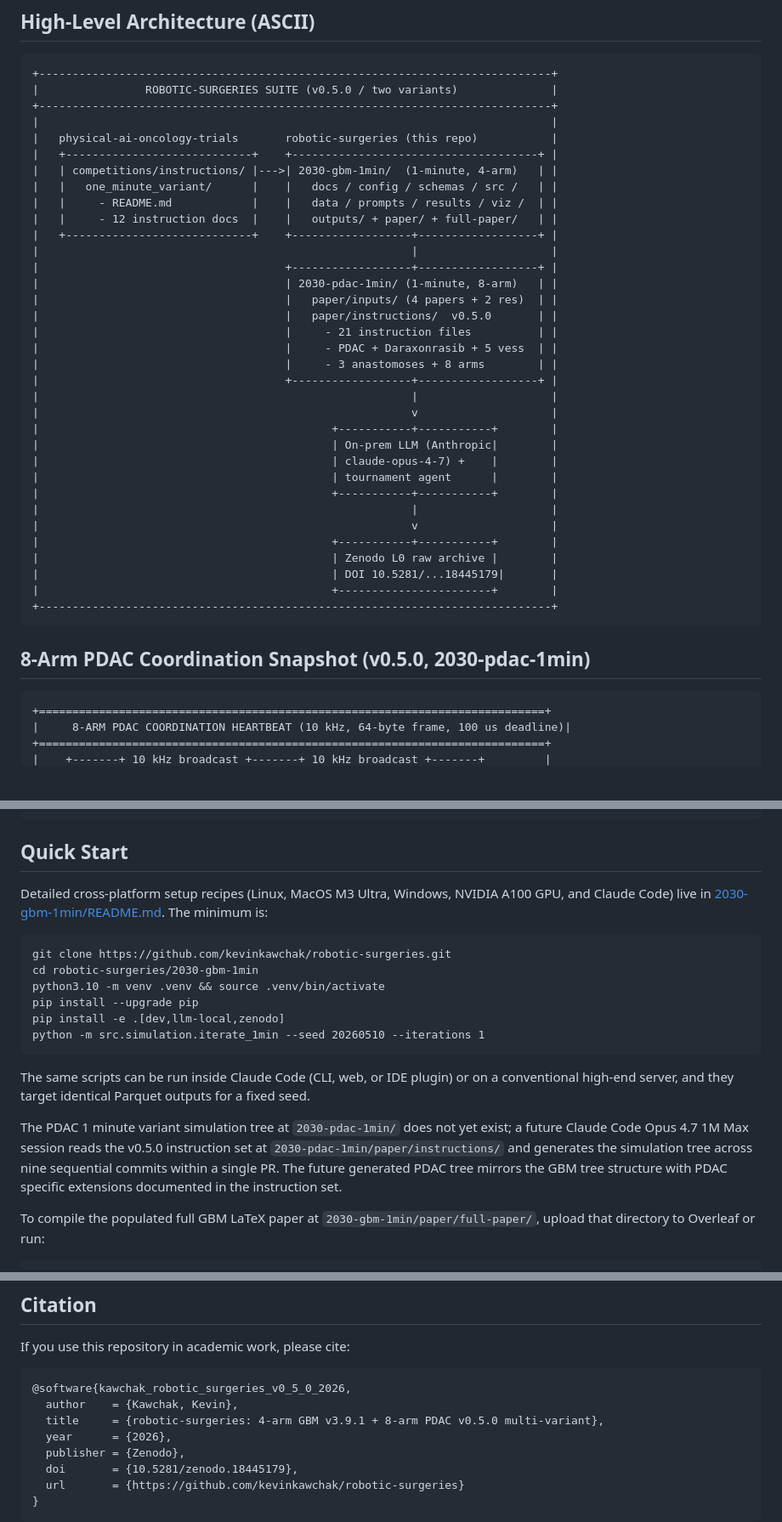
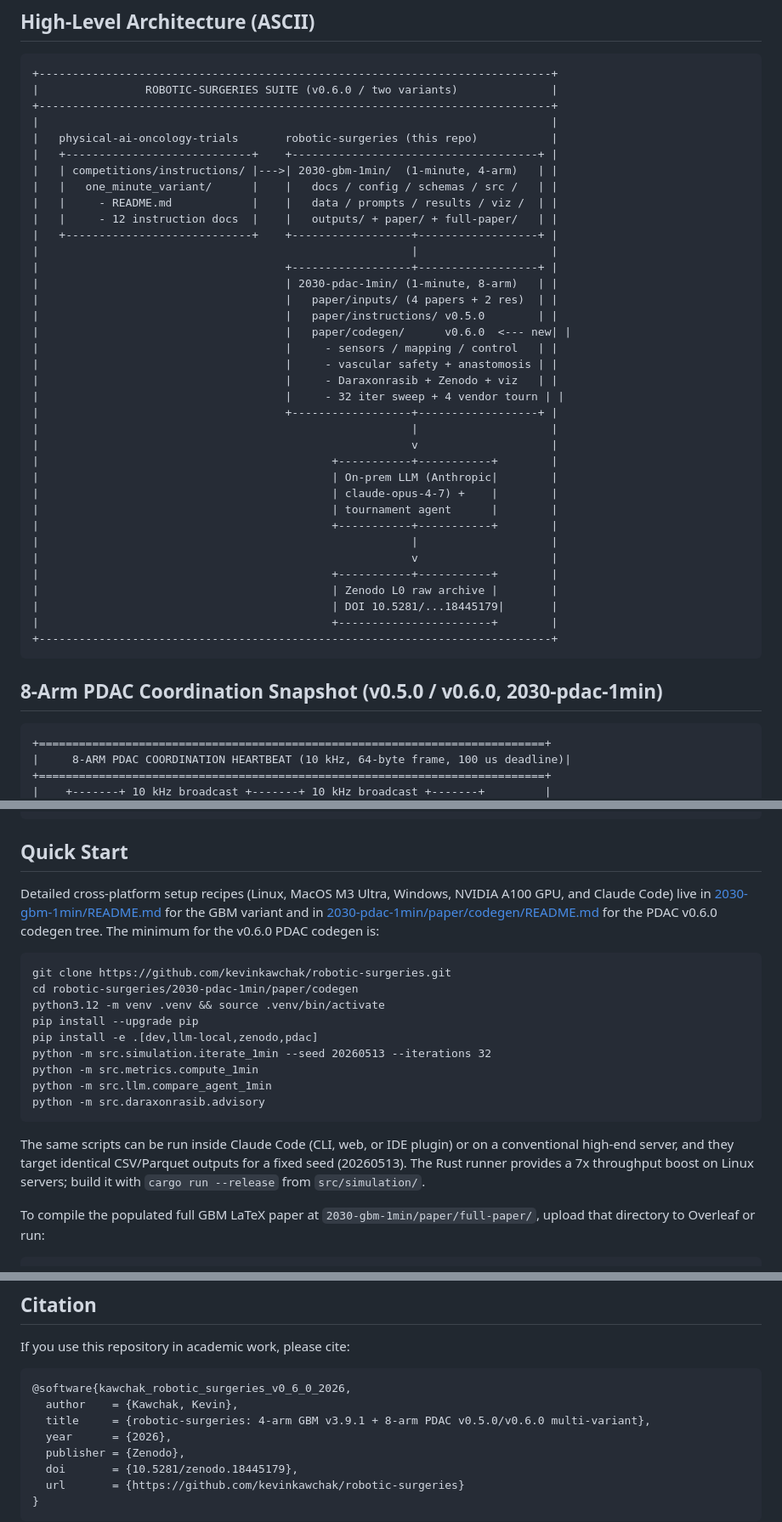
Before and after one commit to kevinkawchak/robotic-surgeries, a Markdown page: README.md, 3 parts joined by grey strips. Shown at 85% size. Drawn GitHub-style; blank space fills up the shorter version.

````diff
--- a/README.md
+++ b/README.md
@@ -229,7 +263,7 @@ robotic-surgeries/
 
 ```
 +-----------------------------------------------------------------------------+
-|                ROBOTIC-SURGERIES SUITE (v0.5.0 / two variants)              |
+|                ROBOTIC-SURGERIES SUITE (v0.6.0 / two variants)              |
 +-----------------------------------------------------------------------------+
 |                                                                             |
 |   physical-ai-oncology-trials       robotic-surgeries (this repo)           |
@@ -243,10 +277,12 @@ robotic-surgeries/
 |                                     +------------------+------------------+ |
 |                                     | 2030-pdac-1min/ (1-minute, 8-arm)   | |
 |                                     |   paper/inputs/ (4 papers + 2 res)  | |
-|                                     |   paper/instructions/  v0.5.0       | |
-|                                     |     - 21 instruction files          | |
-|                                     |     - PDAC + Daraxonrasib + 5 vess  | |
-|                                     |     - 3 anastomoses + 8 arms        | |
+|                                     |   paper/instructions/ v0.5.0        | |
+|                                     |   paper/codegen/      v0.6.0  <--- new| |
+|                                     |     - sensors / mapping / control   | |
+|                                     |     - vascular safety + anastomosis | |
+|                                     |     - Daraxonrasib + Zenodo + viz   | |
+|                                     |     - 32 iter sweep + 4 vendor tourn | |
 |                                     +------------------+------------------+ |
 |                                                        |                    |
 |                                                        v                    |
@@ -264,7 +300,7 @@ robotic-surgeries/
 +-----------------------------------------------------------------------------+
 ```
 
-## 8-Arm PDAC Coordination Snapshot (v0.5.0, 2030-pdac-1min)
+## 8-Arm PDAC Coordination Snapshot (v0.5.0 / v0.6.0, 2030-pdac-1min)
 
 ```
 +============================================================================+
@@ -321,20 +357,21 @@ robotic-surgeries/
 
 ## Quick Start
 
-Detailed cross-platform setup recipes (Linux, MacOS M3 Ultra, Windows, NVIDIA A100 GPU, and Claude Code) live in [2030-gbm-1min/README.md](2030-gbm-1min/README.md). The minimum is:
+Detailed cross-platform setup recipes (Linux, MacOS M3 Ultra, Windows, NVIDIA A100 GPU, and Claude Code) live in [2030-gbm-1min/README.md](2030-gbm-1min/README.md) for the GBM variant and in [2030-pdac-1min/paper/codegen/README.md](2030-pdac-1min/paper/codegen/README.md) for the PDAC v0.6.0 codegen tree. The minimum for the v0.6.0 PDAC codegen is:
 
 ```
 git clone https://github.com/kevinkawchak/robotic-surgeries.git
-cd robotic-surgeries/2030-gbm-1min
-python3.10 -m venv .venv && source .venv/bin/activate
+cd robotic-surgeries/2030-pdac-1min/paper/codegen
+python3.12 -m venv .venv && source .venv/bin/activate
 pip install --upgrade pip
-pip install -e .[dev,llm-local,zenodo]
-python -m src.simulation.iterate_1min --seed 20260510 --iterations 1
+pip install -e .[dev,llm-local,zenodo,pdac]
+python -m src.simulation.iterate_1min --seed 20260513 --iterations 32
+python -m src.metrics.compute_1min
+python -m src.llm.compare_agent_1min
+python -m src.daraxonrasib.advisory
 ```
 
-The same scripts can be run inside Claude Code (CLI, web, or IDE plugin) or on a conventional high-end server, and they target identical Parquet outputs for a fixed seed.
-
-The PDAC 1 minute variant simulation tree at `2030-pdac-1min/` does not yet exist; a future Claude Code Opus 4.7 1M Max session reads the v0.5.0 instruction set at `2030-pdac-1min/paper/instructions/` and generates the simulation tree across nine sequential commits within a single PR. The future generated PDAC tree mirrors the GBM tree structure with PDAC specific extensions documented in the instruction set.
+The same scripts can be run inside Claude Code (CLI, web, or IDE plugin) or on a conventional high-end server, and they target identical CSV/Parquet outputs for a fixed seed (20260513). The Rust runner provides a 7x throughput boost on Linux servers; build it with `cargo run --release` from `src/simulation/`.
 
 To compile the populated full GBM LaTeX paper at `2030-gbm-1min/paper/full-paper/`, upload that directory to Overleaf or run:
 
@@ -361,9 +398,9 @@ The resulting `LaTeX Source Files.zip` uploads to Overleaf via **New Project ->
 If you use this repository in academic work, please cite:
 
 ```
-@software{kawchak_robotic_surgeries_v0_5_0_2026,
+@software{kawchak_robotic_surgeries_v0_6_0_2026,
   author    = {Kawchak, Kevin},
-  title     = {robotic-surgeries: 4-arm GBM v3.9.1 + 8-arm PDAC v0.5.0 multi-variant},
+  title     = {robotic-surgeries: 4-arm GBM v3.9.1 + 8-arm PDAC v0.5.0/v0.6.0 multi-variant},
   year      = {2026},
   publisher = {Zenodo},
   doi       = {10.5281/zenodo.18445179},
````
Also changed, not shown: other parts of README.md (+72 -37 lines), CHANGELOG.md (+56 -75 lines), releases.md (+97 -112 lines).
